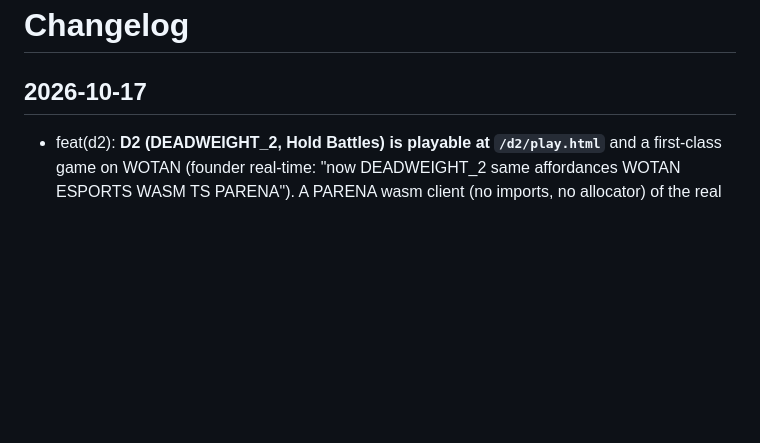
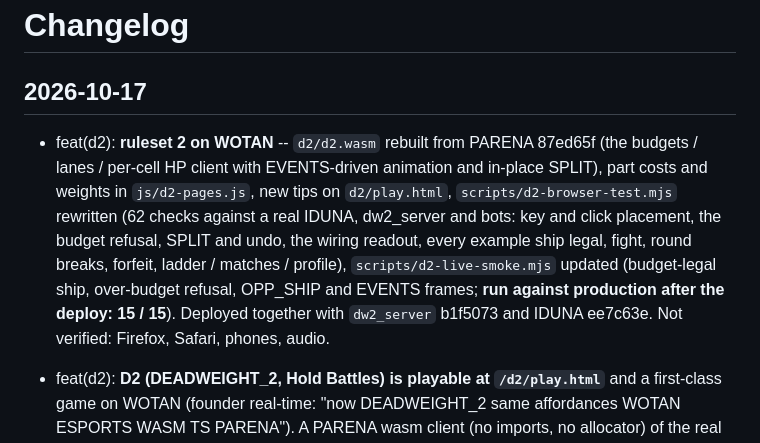
Before and after one commit to emilyspringerton/WOTAN, a Markdown page: CHANGELOG.md, the part around the change. Rendered like a GitHub page; blank space fills up the shorter version.

Commit message:
changelog: D2 ruleset 2 (client, gateway frames, WOTAN deploy)
Co-Authored-By: Claude Sonnet 5.5 <noreply@anthropic.com>
Claude-Session: https://claude.ai/code/session_013AXnyyTdi97DNvagtufmjp

```diff
--- a/CHANGELOG.md
+++ b/CHANGELOG.md
@@ -2,6 +2,7 @@
 
 ## 2026-10-17
 
+- feat(d2): **ruleset 2 on WOTAN** -- `d2/d2.wasm` rebuilt from PARENA 87ed65f (the budgets / lanes / per-cell HP client with EVENTS-driven animation and in-place SPLIT), part costs and weights in `js/d2-pages.js`, new tips on `d2/play.html`, `scripts/d2-browser-test.mjs` rewritten (62 checks against a real IDUNA, dw2_server and bots: key and click placement, the budget refusal, SPLIT and undo, the wiring readout, every example ship legal, fight, round breaks, forfeit, ladder / matches / profile), `scripts/d2-live-smoke.mjs` updated (budget-legal ship, over-budget refusal, OPP_SHIP and EVENTS frames; **run against production after the deploy: 15 / 15**). Deployed together with `dw2_server` b1f5073 and IDUNA ee7c63e. Not verified: Firefox, Safari, phones, audio.
 - feat(d2): **D2 (DEADWEIGHT_2, Hold Battles) is playable at `/d2/play.html`** and a first-class game on WOTAN (founder real-time: "now DEADWEIGHT_2 same affordances WOTAN ESPORTS WASM TS PARENA"). A PARENA wasm client (no imports, no allocator) of the real `dw2_server` and a new `dw2_bot` pool through IDUNA's gateway: pack a 6x6 ship (parts, wiring readout, cuts, examples), READY, the 30-tick fight, the round-break timing duel, the result with the rating change. Guests and IDUNA SSO; every match is recorded (Elo ladder, the packed ship, each round break). New: the `d2` nav skin and game-switch entry, `/d2/` Ladder (bots included and tagged), `/d2/matches.html` (click a row for the ship), `/d2/u.html` profile, `css/wotan-d2.css`, `js/d2-pages.js`, `scripts/build-d2.sh`, `scripts/d2-browser-test.mjs` (50 checks). Not verified: Firefox, Safari, phones, audio (none).
 
 - feat(redgarden): **Red Garden is playable at `/redgarden/play.html`** (founder real-time: "publish redgarden web ... it is an esport so it needs FULL WOTAN MATCH AND PLAYER TRACKING ... it should allow for guest play ... it should integrate with iduna sso ... it should use existing bot match infrastructure and bot pool ... PARENA WASM, PARENA TSX ... very demure"). The Play tab was a how-to for the native client; it is now the game (the how-to is a collapsed note under it). `redgarden/redgarden.wasm` + `redgarden/rg-host.js`, both built from `PARENA/stdlib/redgarden/web` by `scripts/build-redgarden.sh` (committed). **A client, not a port**: the match is the real arena server and its 19-bot pool, reached through IDUNA's gateway (`/api/v1/redgarden/play`); the wasm draws the arena's own snapshots and runs the draft, shop, HUD and orders. Guests get a real REDGARDEN account IDUNA makes and the browser remembers; signed-in visitors play as their IDUNA identity. Every match is recorded from the arena's snapshots: new **Matches** tab (`/redgarden/matches.html`), kills/deaths on profiles, plus the leaderboard and hero win rates WOTAN already had. `scripts/redgarden-browser-test.mjs`: real Chromium + real IDUNA + the real C matchmaker/arena/19 bots (32 checks, guest and SSO).
```
